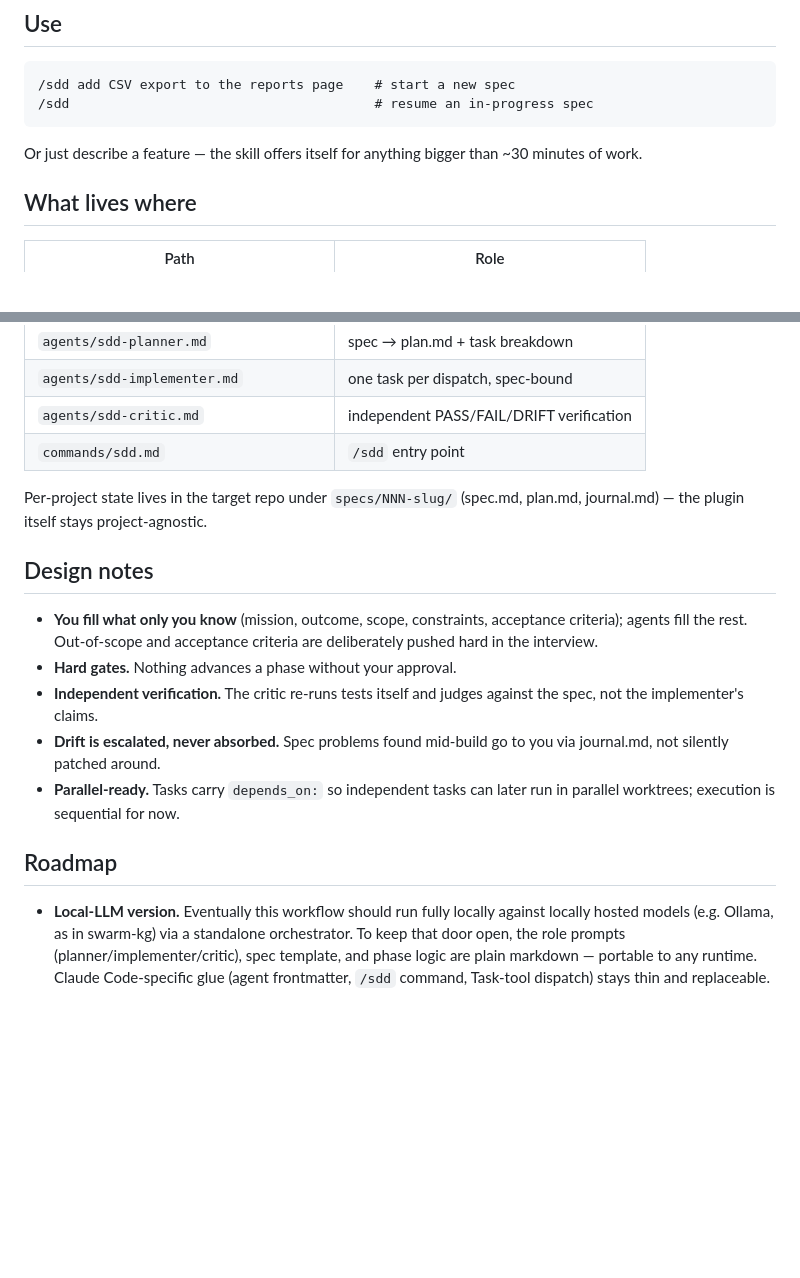
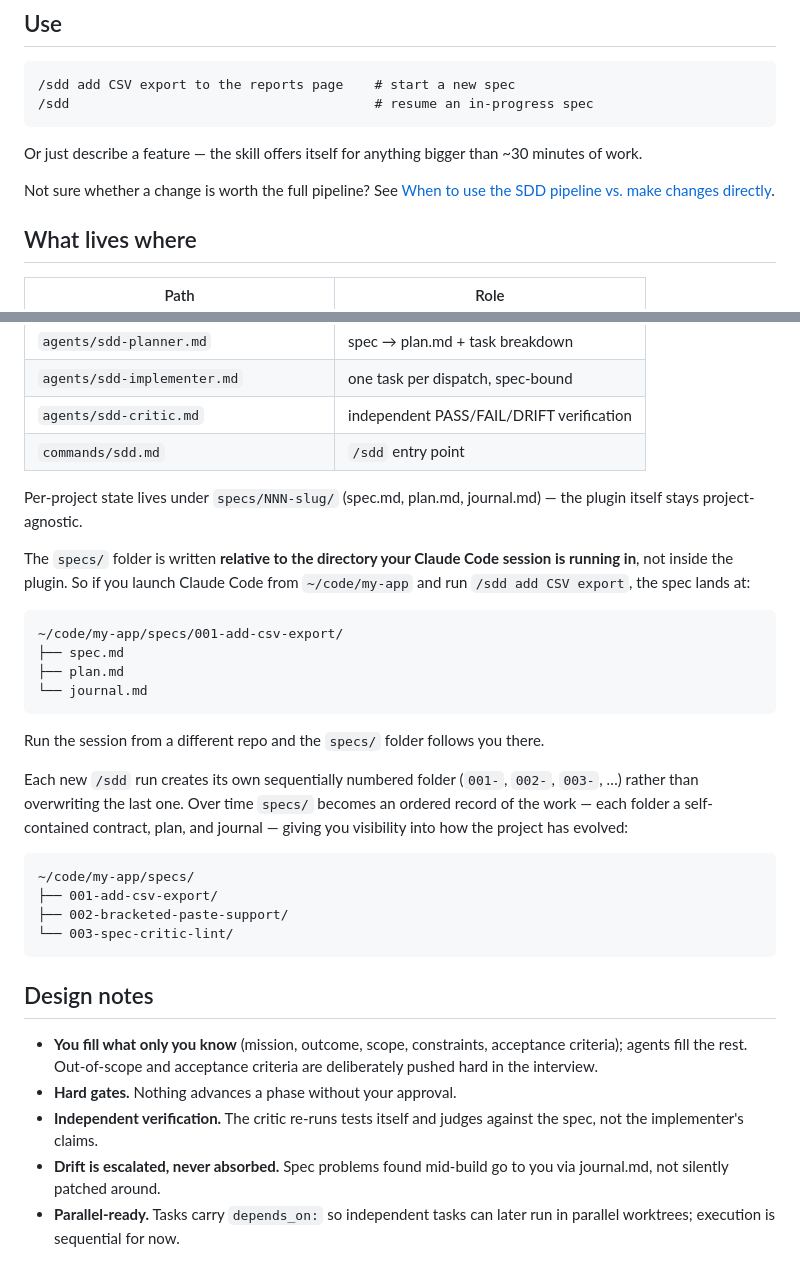
Before and after one commit to lunatech-labs/lunatech-sdd-workflows, a Markdown page: README.md, 2 parts joined by grey strips. GitHub-like rendering; blank space fills up the shorter version.

Commit message:
Update readme and add sdd vs direct edits guidelines

````diff
--- a/README.md
+++ b/README.md
@@ -52,6 +52,9 @@ cp -r spec-swarm/commands/* your-repo/.claude/commands/
 Or just describe a feature — the skill offers itself for anything bigger
 than ~30 minutes of work.
 
+Not sure whether a change is worth the full pipeline? See
+[When to use the SDD pipeline vs. make changes directly](docs/guidelines-sdd-vs-direct-edits.md).
+
 ## What lives where
 
 | Path | Role |
@@ -63,8 +66,35 @@ than ~30 minutes of work.
 | `agents/sdd-critic.md` | independent PASS/FAIL/DRIFT verification |
 | `commands/sdd.md` | `/sdd` entry point |
 
-Per-project state lives in the target repo under `specs/NNN-slug/`
-(spec.md, plan.md, journal.md) — the plugin itself stays project-agnostic.
+Per-project state lives under `specs/NNN-slug/` (spec.md, plan.md,
+journal.md) — the plugin itself stays project-agnostic.
+
+The `specs/` folder is written **relative to the directory your Claude Code
+session is running in**, not inside the plugin. So if you launch Claude Code
+from `~/code/my-app` and run `/sdd add CSV export`, the spec lands at:
+
+```
+~/code/my-app/specs/001-add-csv-export/
+├── spec.md
+├── plan.md
+└── journal.md
+```
+
+Run the session from a different repo and the `specs/` folder follows you
+there.
+
+Each new `/sdd` run creates its own sequentially numbered folder
+(`001-`, `002-`, `003-`, …) rather than overwriting the last one. Over time
+`specs/` becomes an ordered record of the work — each folder a self-contained
+contract, plan, and journal — giving you visibility into how the project has
+evolved:
+
+```
+~/code/my-app/specs/
+├── 001-add-csv-export/
+├── 002-bracketed-paste-support/
+└── 003-spec-critic-lint/
+```
 
 ## Design notes
 
@@ -78,12 +108,3 @@ Per-project state lives in the target repo under `specs/NNN-slug/`
   to you via journal.md, not silently patched around.
 - **Parallel-ready.** Tasks carry `depends_on:` so independent tasks can
   later run in parallel worktrees; execution is sequential for now.
-
-## Roadmap
-
-- **Local-LLM version.** Eventually this workflow should run fully locally
-  against locally hosted models (e.g. Ollama, as in swarm-kg) via a
-  standalone orchestrator. To keep that door open, the role prompts
-  (planner/implementer/critic), spec template, and phase logic are plain
-  markdown — portable to any runtime. Claude Code-specific glue (agent
-  frontmatter, `/sdd` command, Task-tool dispatch) stays thin and replaceable.
````
Also changed, not shown: docs/guidelines-sdd-vs-direct-edits.md (added, +48 -0 lines).
